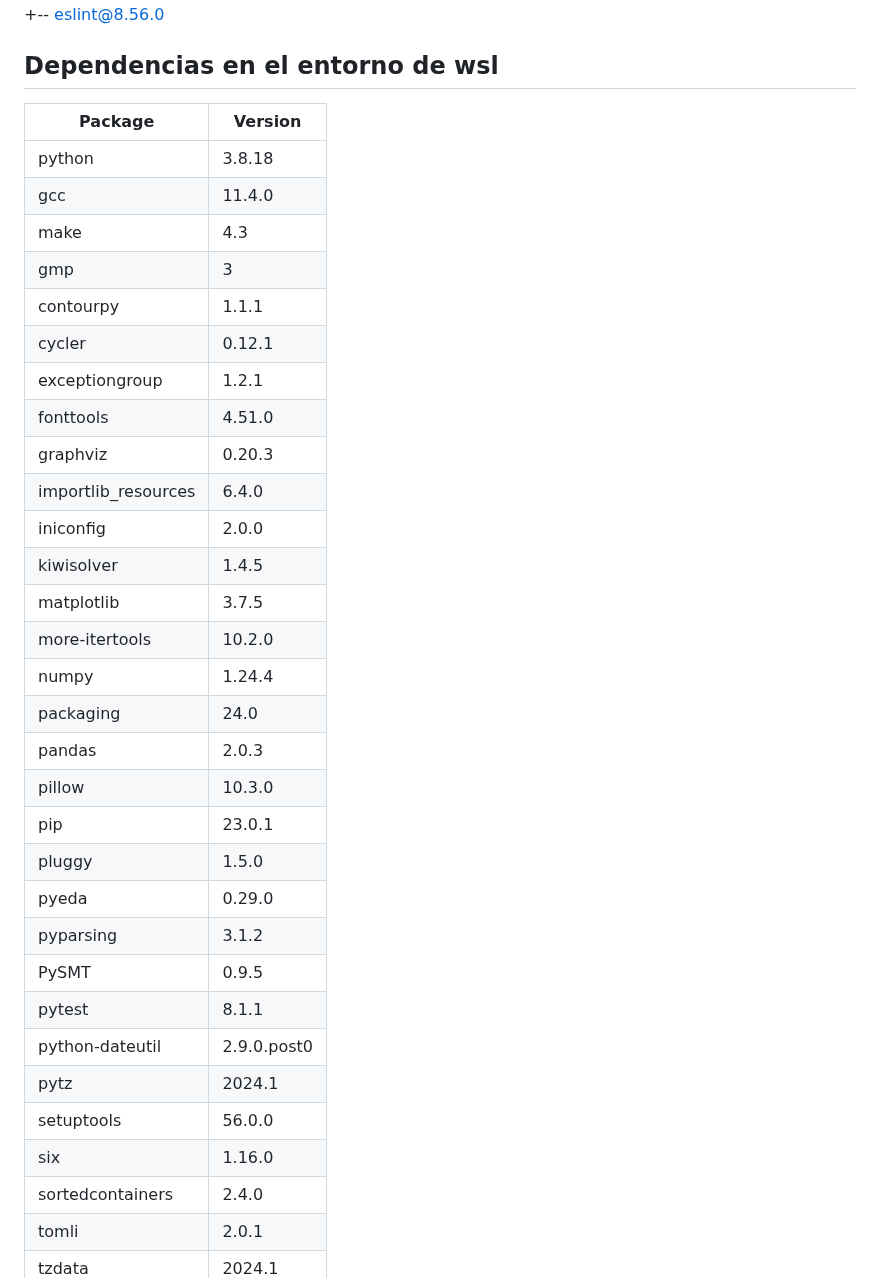
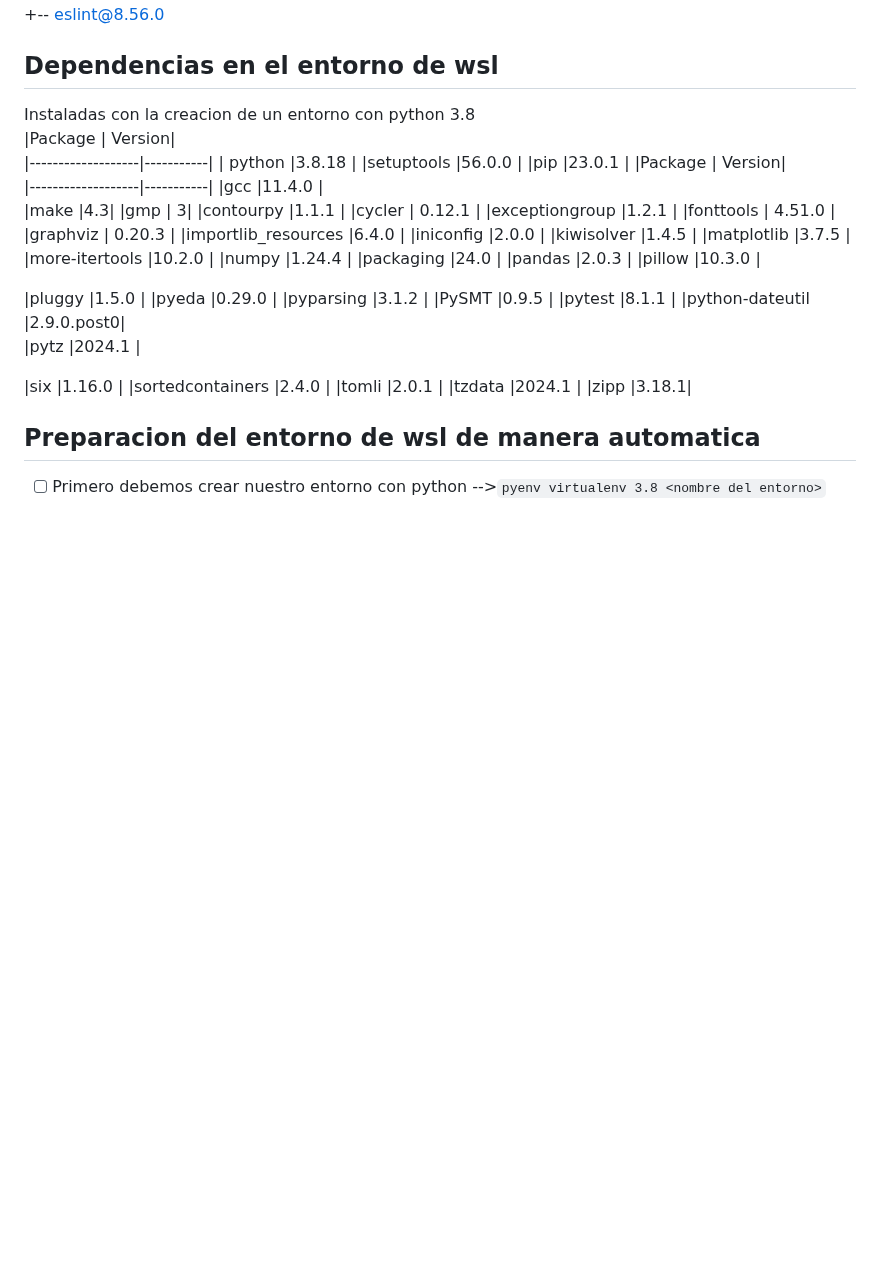
Before and after one commit to yewon5858/testing-ai-more, a Markdown page: README.md, the part around the change. Drawn GitHub-style; blank space fills up the shorter version.

```diff
--- a/README.md
+++ b/README.md
@@ -34,10 +34,14 @@ Herramientas de analisis de codigo:
 +-- eslint@8.56.0
 
 ## Dependencias en el entorno de wsl
-
+Instaladas con la creacion de un entorno con python 3.8
 |Package           |   Version|
 |-------------------|-----------|
 | python             |3.8.18  |
+|setuptools          |56.0.0  |
+|pip                 |23.0.1  |
+|Package           |   Version|
+|-------------------|-----------|
  |gcc                 |11.4.0 |
  |make                |4.3|
  |gmp                | 3|
@@ -55,7 +59,7 @@ Herramientas de analisis de codigo:
 |packaging           |24.0  |
 |pandas              |2.0.3  |
 |pillow              |10.3.0  |
-|pip                 |23.0.1  |
+
 |pluggy              |1.5.0  |
 |pyeda               |0.29.0  |
 |pyparsing           |3.1.2  |
@@ -63,7 +67,7 @@ Herramientas de analisis de codigo:
 |pytest              |8.1.1  |
 |python-dateutil     |2.9.0.post0|
 |pytz                |2024.1  |
-|setuptools          |56.0.0  |
+
 |six                 |1.16.0  |
 |sortedcontainers    |2.4.0  |
 |tomli               |2.0.1  |
```
